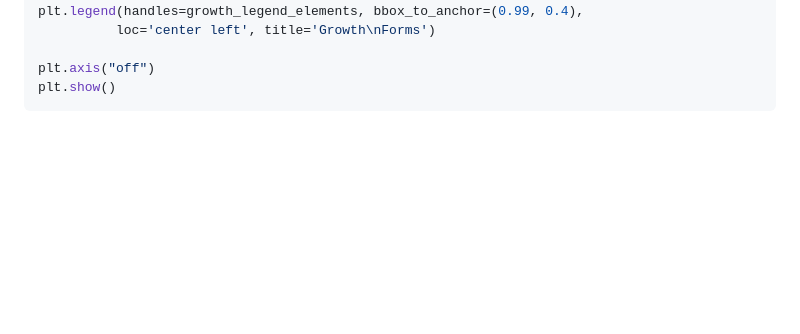
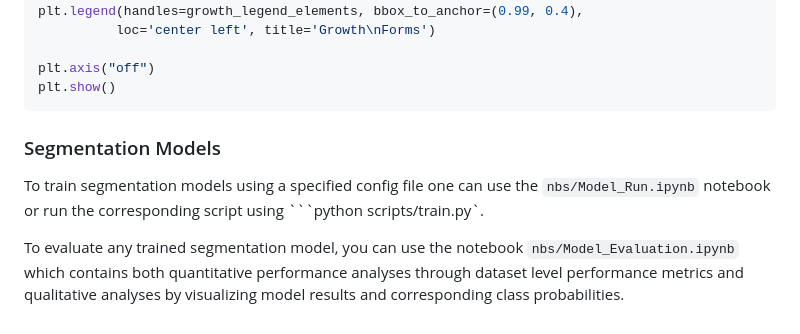
Before and after one commit to data-mermaid/mermaid-segmentation, a Markdown page: README.md, the part around one of its changes. Rendered like a GitHub page; blank space fills up the shorter version.

Commit message:
📝Update README

````diff
--- a/README.md
+++ b/README.md
@@ -93,3 +93,8 @@ plt.legend(handles=growth_legend_elements, bbox_to_anchor=(0.99, 0.4),
 plt.axis("off")
 plt.show()
 ```
+
+### Segmentation Models
+To train segmentation models using a specified config file one can use the `nbs/Model_Run.ipynb` notebook or run the corresponding script using ```python scripts/train.py`.
+
+To evaluate any trained segmentation model, you can use the notebook `nbs/Model_Evaluation.ipynb` which contains both quantitative performance analyses through dataset level performance metrics and qualitative analyses by visualizing model results and corresponding class probabilities.
````
Also changed, not shown: other parts of README.md (+57 -57 lines).
